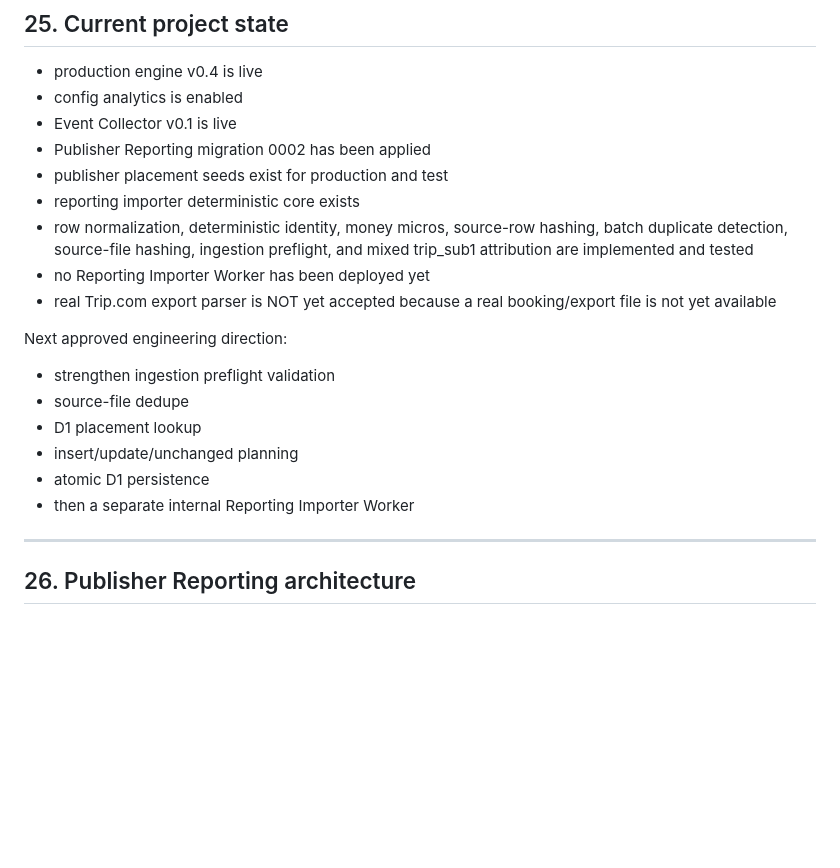
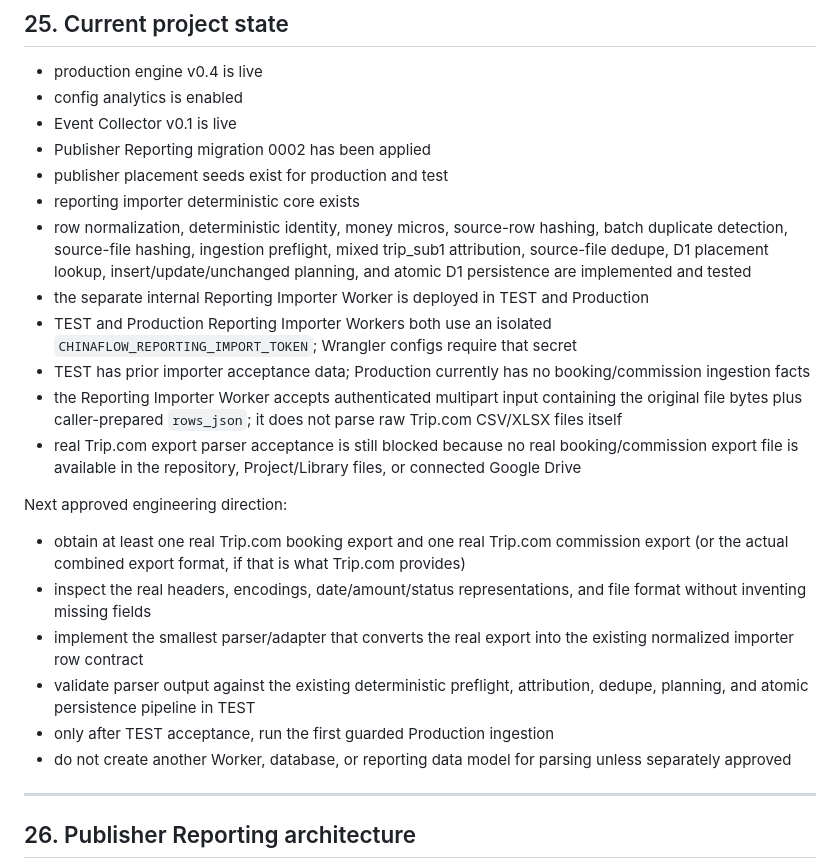
Before and after one commit to an13501112545-create/chinaflow-script, a Markdown page: AGENTS.md, the part around the change. Rendered like a GitHub page; blank space fills up the shorter version.

Commit message:
docs: refresh reporting importer state

```diff
--- a/AGENTS.md
+++ b/AGENTS.md
@@ -674,18 +674,21 @@ When validation fails, stop and report the failure before modifying additional f
 - Publisher Reporting migration 0002 has been applied
 - publisher placement seeds exist for production and test
 - reporting importer deterministic core exists
-- row normalization, deterministic identity, money micros, source-row hashing, batch duplicate detection, source-file hashing, ingestion preflight, and mixed trip_sub1 attribution are implemented and tested
-- no Reporting Importer Worker has been deployed yet
-- real Trip.com export parser is NOT yet accepted because a real booking/export file is not yet available
+- row normalization, deterministic identity, money micros, source-row hashing, batch duplicate detection, source-file hashing, ingestion preflight, mixed trip_sub1 attribution, source-file dedupe, D1 placement lookup, insert/update/unchanged planning, and atomic D1 persistence are implemented and tested
+- the separate internal Reporting Importer Worker is deployed in TEST and Production
+- TEST and Production Reporting Importer Workers both use an isolated `CHINAFLOW_REPORTING_IMPORT_TOKEN`; Wrangler configs require that secret
+- TEST has prior importer acceptance data; Production currently has no booking/commission ingestion facts
+- the Reporting Importer Worker accepts authenticated multipart input containing the original file bytes plus caller-prepared `rows_json`; it does not parse raw Trip.com CSV/XLSX files itself
+- real Trip.com export parser acceptance is still blocked because no real booking/commission export file is available in the repository, Project/Library files, or connected Google Drive
 
 Next approved engineering direction:
 
-- strengthen ingestion preflight validation
-- source-file dedupe
-- D1 placement lookup
-- insert/update/unchanged planning
-- atomic D1 persistence
-- then a separate internal Reporting Importer Worker
+- obtain at least one real Trip.com booking export and one real Trip.com commission export (or the actual combined export format, if that is what Trip.com provides)
+- inspect the real headers, encodings, date/amount/status representations, and file format without inventing missing fields
+- implement the smallest parser/adapter that converts the real export into the existing normalized importer row contract
+- validate parser output against the existing deterministic preflight, attribution, dedupe, planning, and atomic persistence pipeline in TEST
+- only after TEST acceptance, run the first guarded Production ingestion
+- do not create another Worker, database, or reporting data model for parsing unless separately approved
 
 ---
 
```
